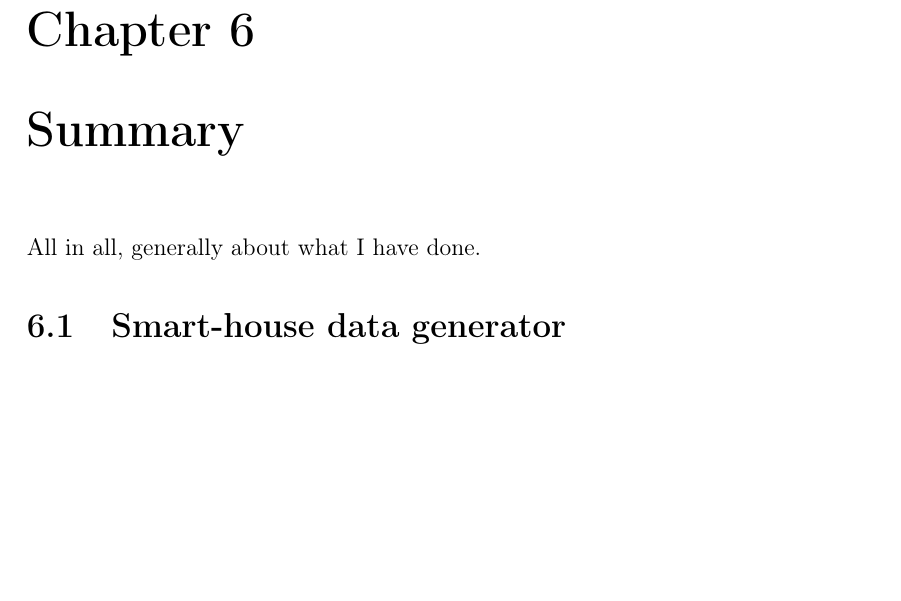
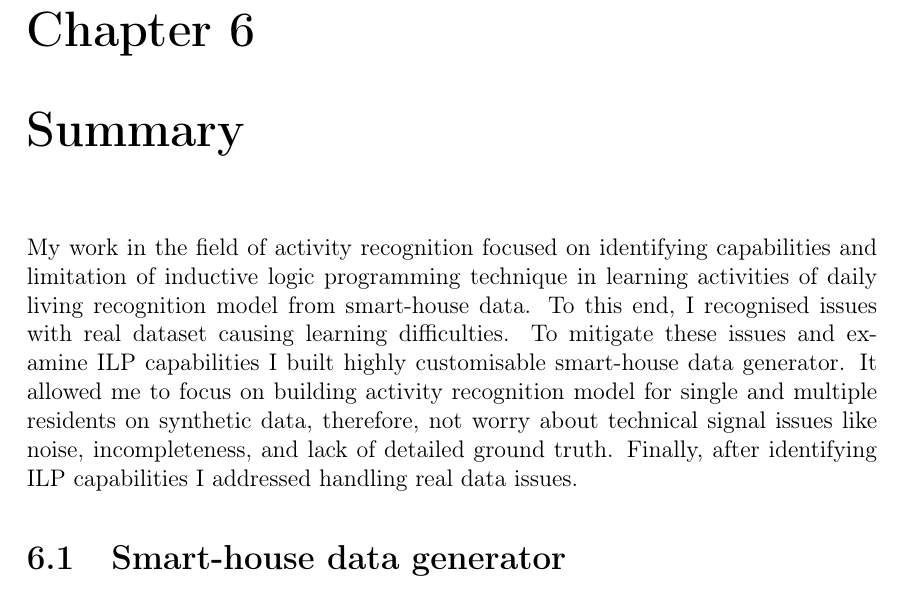
Before and after one commit to MyMEng/cognition, a LaTeX thesis (paper/cor.tex): part of page 45 of 48, cut so that both start at the same text, the shorter picture padded with empty space. Compiled offline with pdfLaTeX.

Commit message:
*Summary intro* completed.

```diff
--- a/paper/cor.tex
+++ b/paper/cor.tex
@@ -962,7 +962,7 @@ Features used for both single and multiple resident models are discussed in deta
 %===============================================================================
 %===============================================================================
 \chapter{Summary\label{ch:summary}}
-All in all, generally about what I have done.
+My work in the field of activity recognition focused on identifying capabilities and limitation of inductive logic programming technique in learning activities of daily living recognition model from smart-house data. To this end, I recognised issues with real dataset causing learning difficulties. To mitigate these issues and examine ILP capabilities I built highly customisable smart-house data generator. It allowed me to focus on building activity recognition model for single and multiple residents on synthetic data, therefore, not worry about technical signal issues like noise, incompleteness, and lack of detailed ground truth. Finally, after identifying ILP capabilities I addressed handling real data issues.
 
   \section{Smart-house data generator}
 Data generator as a helpful tool for building and testing models.\\
```
